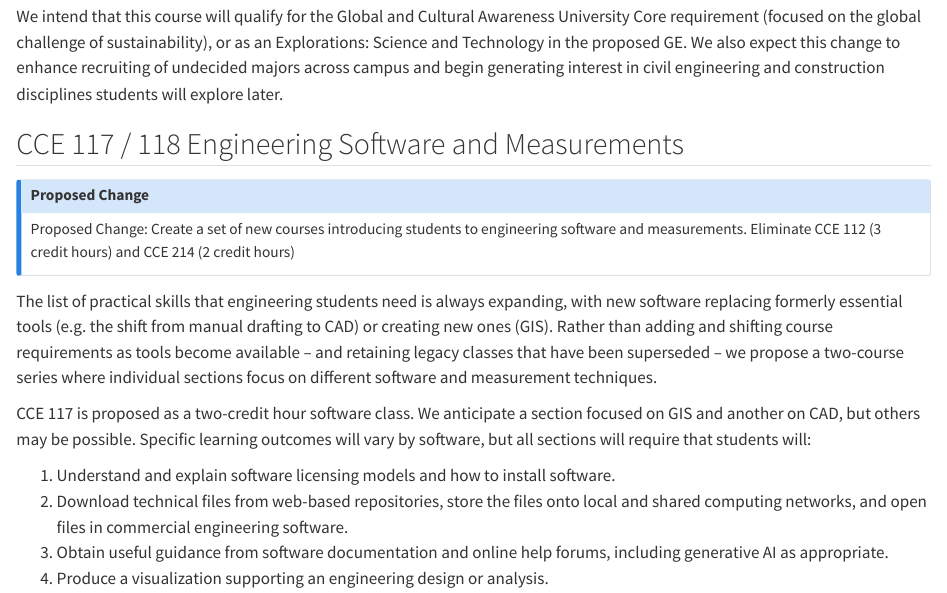
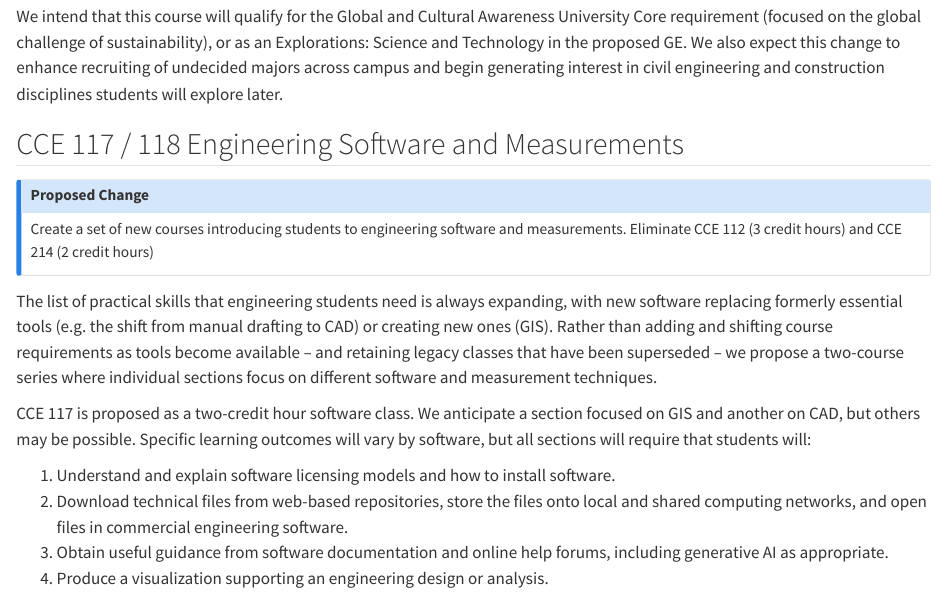
Before and after one commit to byu-transpolab/ce_curriculum, a Quarto document (1_freshman.qmd): the page in a window 1100 px wide, from 1120 px down. Rendered offline with R 4.5, knitr and Pandoc in place of Quarto, with nearby package versions.

Commit message:
Fix duplicated header

```diff
--- a/1_freshman.qmd
+++ b/1_freshman.qmd
@@ -56,7 +56,7 @@ students will explore later.
 ## CCE 117 / 118 Engineering Software and Measurements
 ::: {.callout-note}
 ## Proposed Change
-Proposed Change: Create a set of new courses introducing students to engineering software and measurements. Eliminate CCE 112 (3 credit hours) and CCE 214 (2 credit hours)
+Create a set of new courses introducing students to engineering software and measurements. Eliminate CCE 112 (3 credit hours) and CCE 214 (2 credit hours)
 :::
 
 The list of practical skills that engineering students need is always expanding, with new software replacing formerly essential tools (e.g. the shift from manual drafting to CAD) or creating new ones (GIS). Rather than adding and shifting course requirements as tools become available – and retaining legacy classes that have been superseded – we propose a two-course series where individual sections focus on different software and measurement techniques.
```
